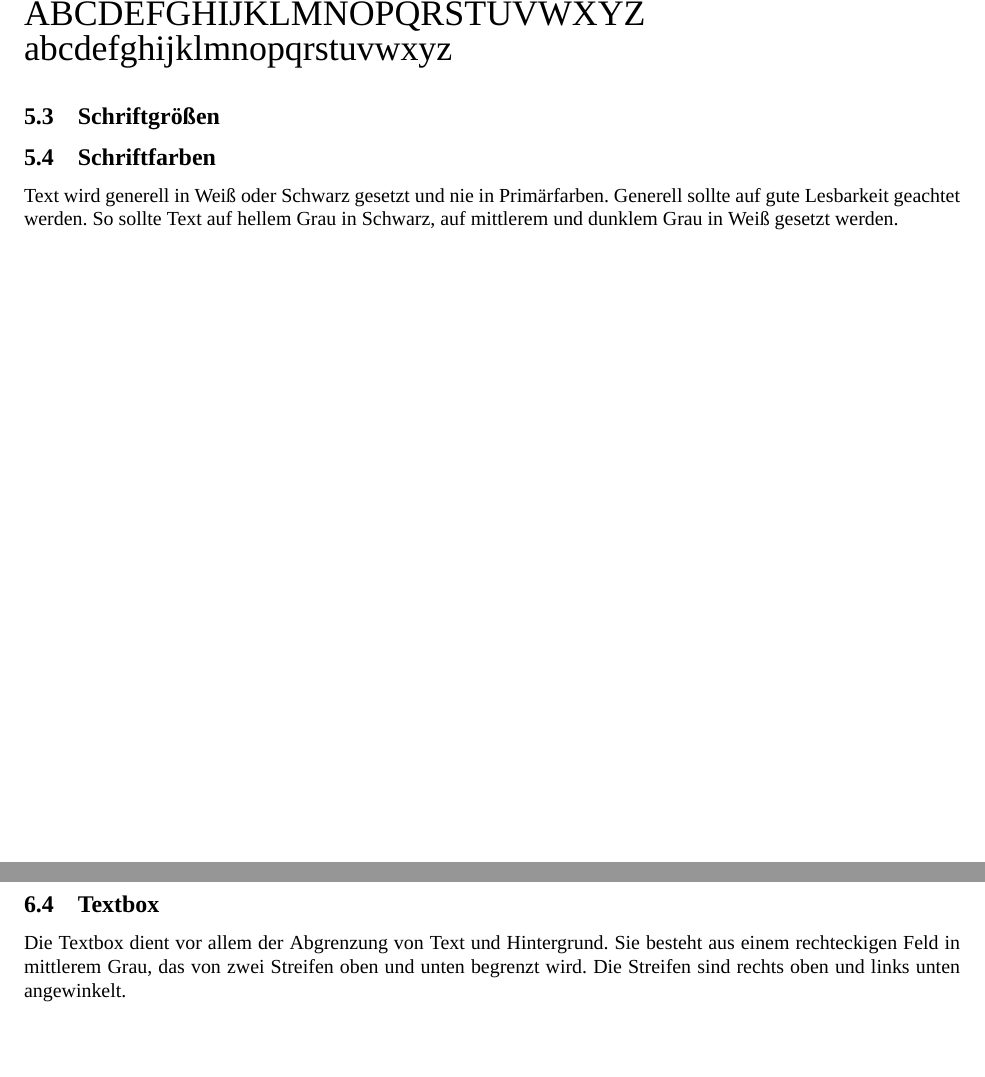
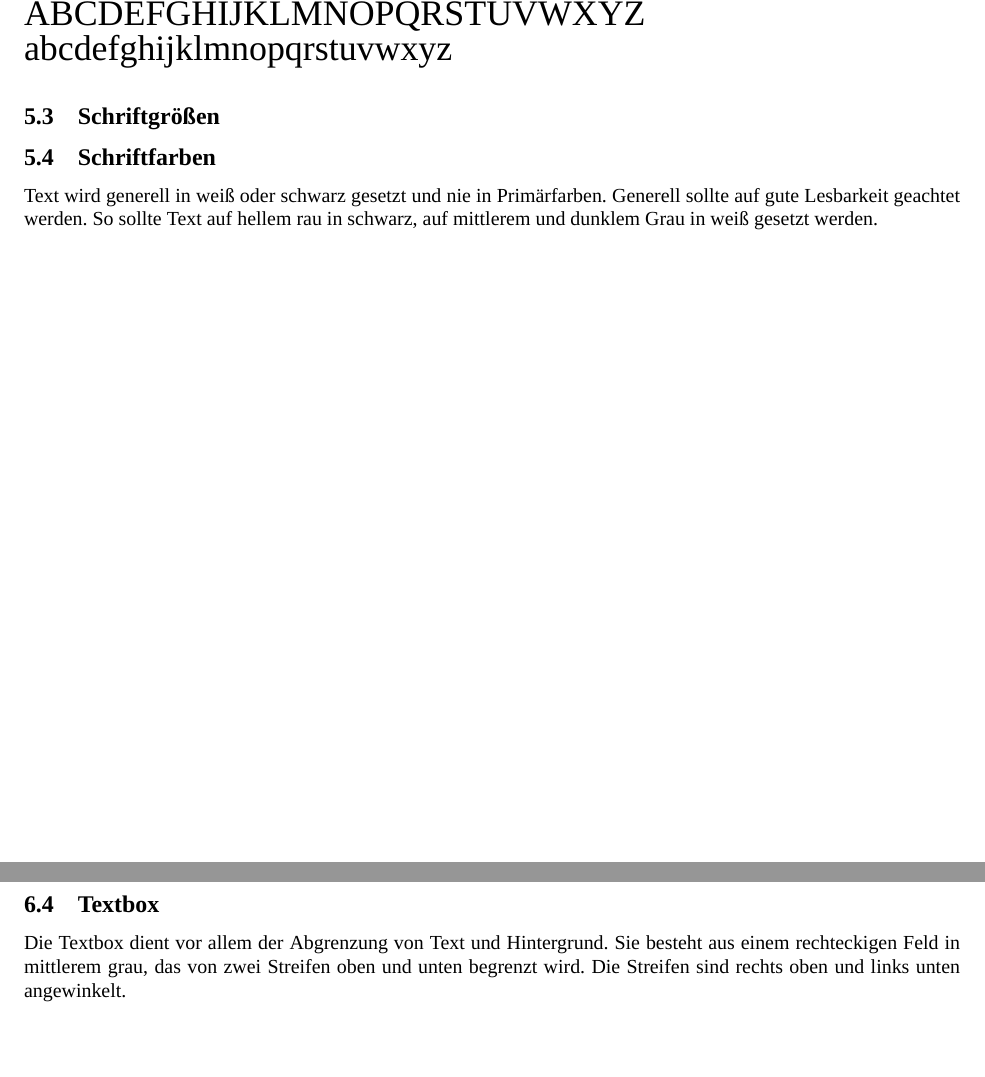
Before and after one commit to Leipzig-eSports/CorporateDesign, a LaTeX document (cd.tex): two parts of pages 9 and 11 of 13, joined at a grey line, cut so that both start at the same text. Compiled offline with XeLaTeX; a missing font is replaced by an installed copy or a similar font.

Commit message:
Color names

```diff
--- a/cd.tex
+++ b/cd.tex
@@ -204,7 +204,7 @@ Kanit wird für alle Überschriften und Titel und ausschließlich in fett verwen
 \subsection{Schriftgrößen}
 
 \subsection{Schriftfarben}
-Text wird generell in Weiß oder Schwarz gesetzt und nie in Primärfarben. Generell sollte auf gute Lesbarkeit geachtet werden. So sollte Text auf hellem Grau in Schwarz, auf mittlerem und dunklem Grau in Weiß gesetzt werden.
+Text wird generell in weiß oder schwarz gesetzt und nie in Primärfarben. Generell sollte auf gute Lesbarkeit geachtet werden. So sollte Text auf hellem rau in schwarz, auf mittlerem und dunklem Grau in weiß gesetzt werden.
 
 \cleardoublepage
 \section{Gestaltungselemente}
@@ -242,7 +242,7 @@ Sie sind um 35° gedreht und von beliebiger Breite und Anzahl und in beliebiger
 
 \subsection{Textbox}
 Die Textbox dient vor allem der Abgrenzung von Text und Hintergrund.
-Sie besteht aus einem rechteckigen Feld in mittlerem Grau, das von zwei Streifen oben und unten begrenzt wird.
+Sie besteht aus einem rechteckigen Feld in mittlerem grau, das von zwei Streifen oben und unten begrenzt wird.
 Die Streifen sind rechts oben und links unten angewinkelt.
 
 \begin{figure}[H]
```
